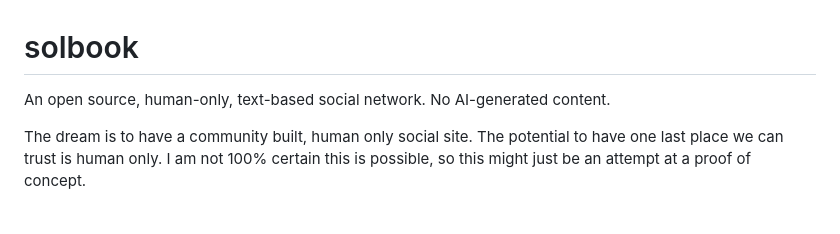
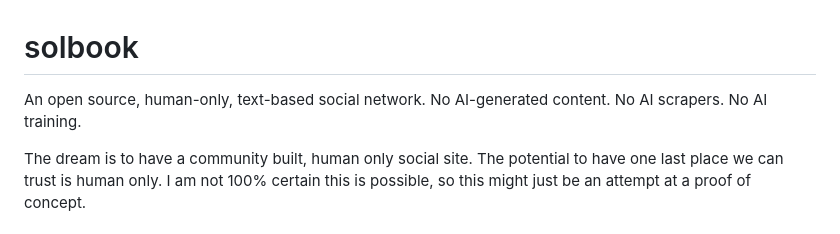
Before and after one commit to sampsn/solbook, a Markdown page: README.md, the part around the change. Drawn GitHub-style.

Commit message:
Clarify anti-AI stance in project description
Expanded the description to emphasize the absence of AI involvement.

```diff
--- a/README.md
+++ b/README.md
@@ -1,6 +1,6 @@
 # solbook
 
-An open source, human-only, text-based social network. No AI-generated content.
+An open source, human-only, text-based social network. No AI-generated content. No AI scrapers. No AI training.
 
 The dream is to have a community built, human only social site. The potential to have one last place we can trust is human only. I am not 100% certain this is possible, so this might just be an attempt at a proof of concept.
 
```
